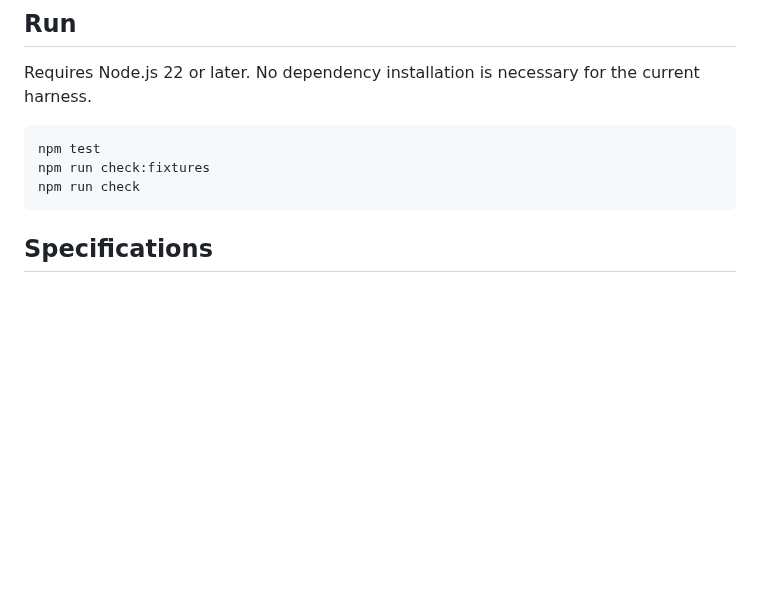
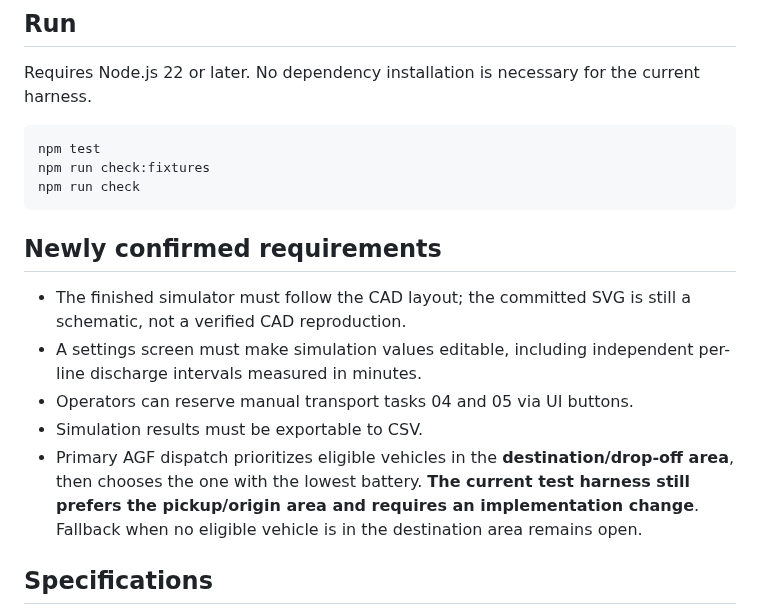
Before and after one commit to zony21/agf-simulator, a Markdown page: README.md, the part around the change. Rendered like a GitHub page; blank space fills up the shorter version.

Commit message:
docs: summarize new user-confirmed simulator requirements and implementation gaps

````diff
--- a/README.md
+++ b/README.md
@@ -17,6 +17,14 @@ npm test
 npm run check:fixtures
 npm run check
 ```
+
+## Newly confirmed requirements
+
+- The finished simulator must follow the CAD layout; the committed SVG is still a schematic, not a verified CAD reproduction.
+- A settings screen must make simulation values editable, including independent per-line discharge intervals measured in minutes.
+- Operators can reserve manual transport tasks 04 and 05 via UI buttons.
+- Simulation results must be exportable to CSV.
+- Primary AGF dispatch prioritizes eligible vehicles in the **destination/drop-off area**, then chooses the one with the lowest battery. **The current test harness still prefers the pickup/origin area and requires an implementation change**. Fallback when no eligible vehicle is in the destination area remains open.
 
 ## Specifications
 
````
